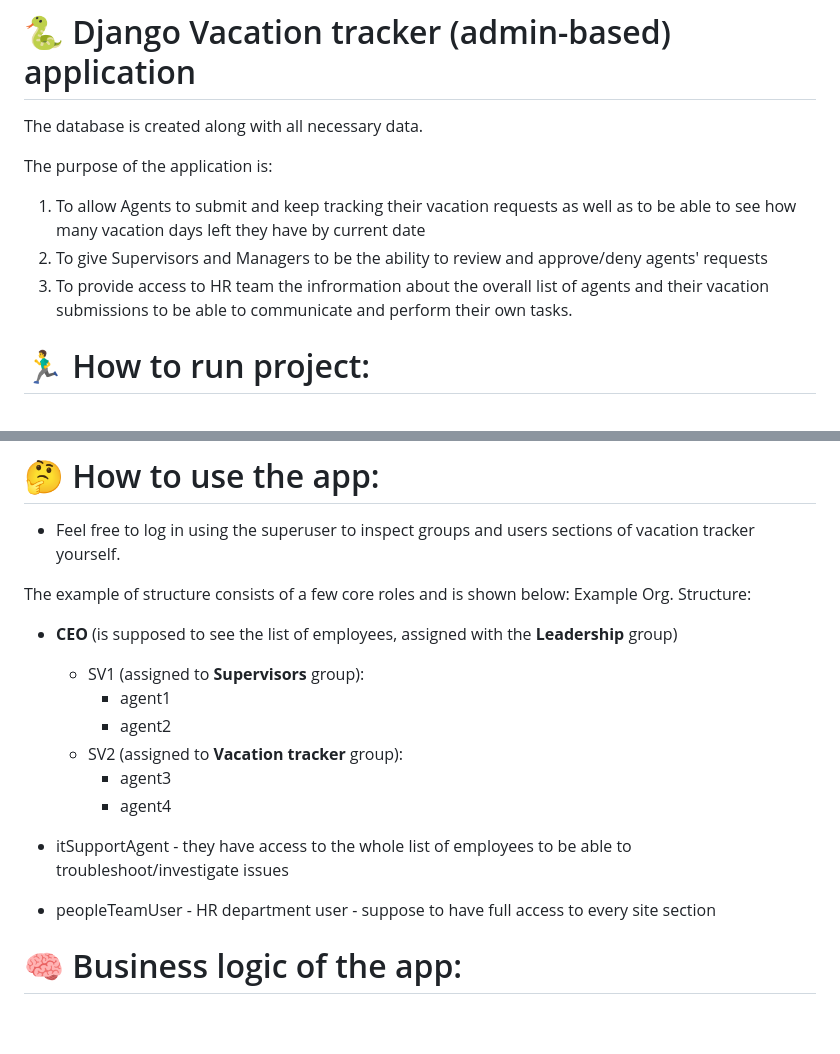
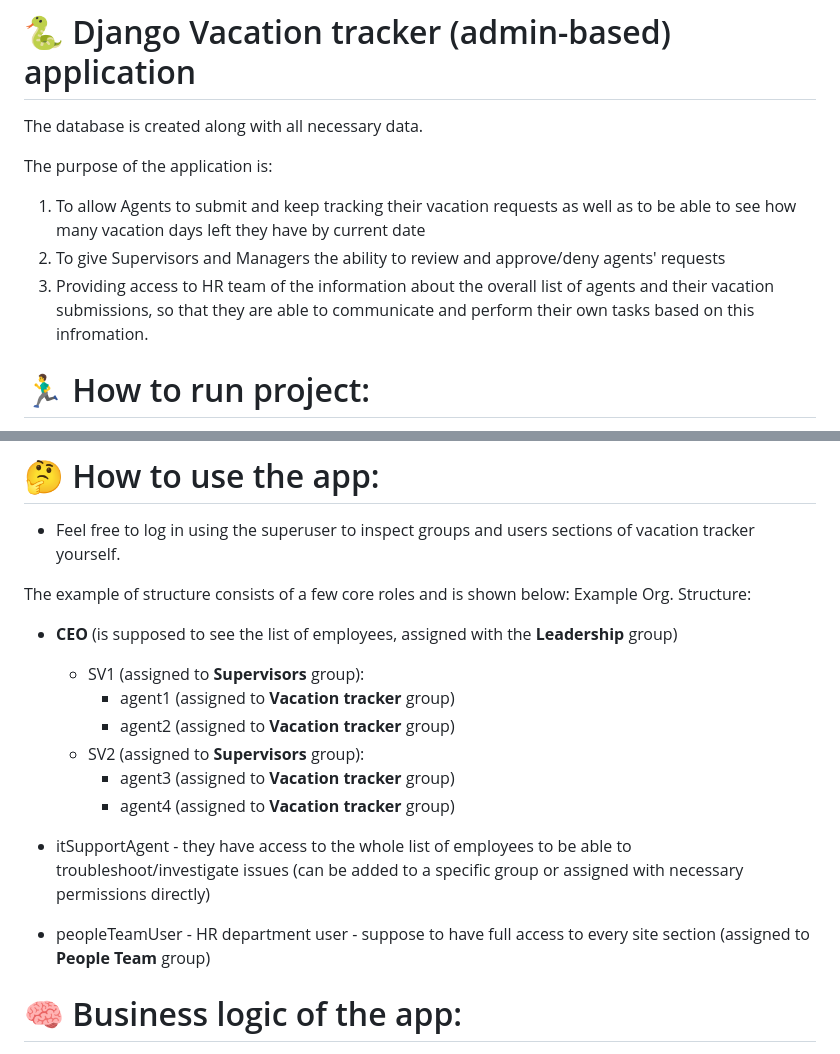
Before and after one commit to ilia19945/vacation_tracker, a Markdown page: README.md, 2 parts joined by grey strips. Rendered like a GitHub page; blank space fills up the shorter version.

```diff
--- a/README.md
+++ b/README.md
@@ -4,8 +4,8 @@ The database is created along with all necessary data.
 
 The purpose of the application is:
 1. To allow Agents to submit and keep tracking their vacation requests as well as to be able to see how many vacation days left they have by current date
-2. To give Supervisors and Managers to be the ability to review and approve/deny agents' requests
-3. To provide access to HR team the infrormation about the overall list of agents and their vacation submissions to be able to communicate and perform their own tasks.
+2. To give Supervisors and Managers the ability to review and approve/deny agents' requests
+3. Providing access to HR team of the information about the overall list of agents and their vacation submissions, so that they are able to communicate and perform their own tasks based on this infromation.
 
 
 # 🏃‍♂️ How to run project:
@@ -21,14 +21,14 @@ The example of structure consists of a few core roles and is shown below:
 Example Org. Structure:
   - **CEO** (is supposed to see the list of employees, assigned with the **Leadership** group)
     - SV1 (assigned to **Supervisors** group):
-        - agent1
-        - agent2
-    - SV2 (assigned to **Vacation tracker** group):
-        - agent3
-        - agent4
+        - agent1 (assigned to **Vacation tracker** group)
+        - agent2 (assigned to **Vacation tracker** group)
+    - SV2 (assigned to **Supervisors** group):
+        - agent3 (assigned to **Vacation tracker** group)
+        - agent4 (assigned to **Vacation tracker** group)
 
--	itSupportAgent - they have access to the whole list of employees to be able to troubleshoot/investigate issues
-- peopleTeamUser - HR department user - suppose to have full access to every site section
+-	itSupportAgent - they have access to the whole list of employees to be able to troubleshoot/investigate issues (can be added to a specific group or assigned with necessary permissions directly)
+- peopleTeamUser - HR department user - suppose to have full access to every site section (assigned to **People Team** group)
 
 
 # 🧠 Business logic of the app:
```
